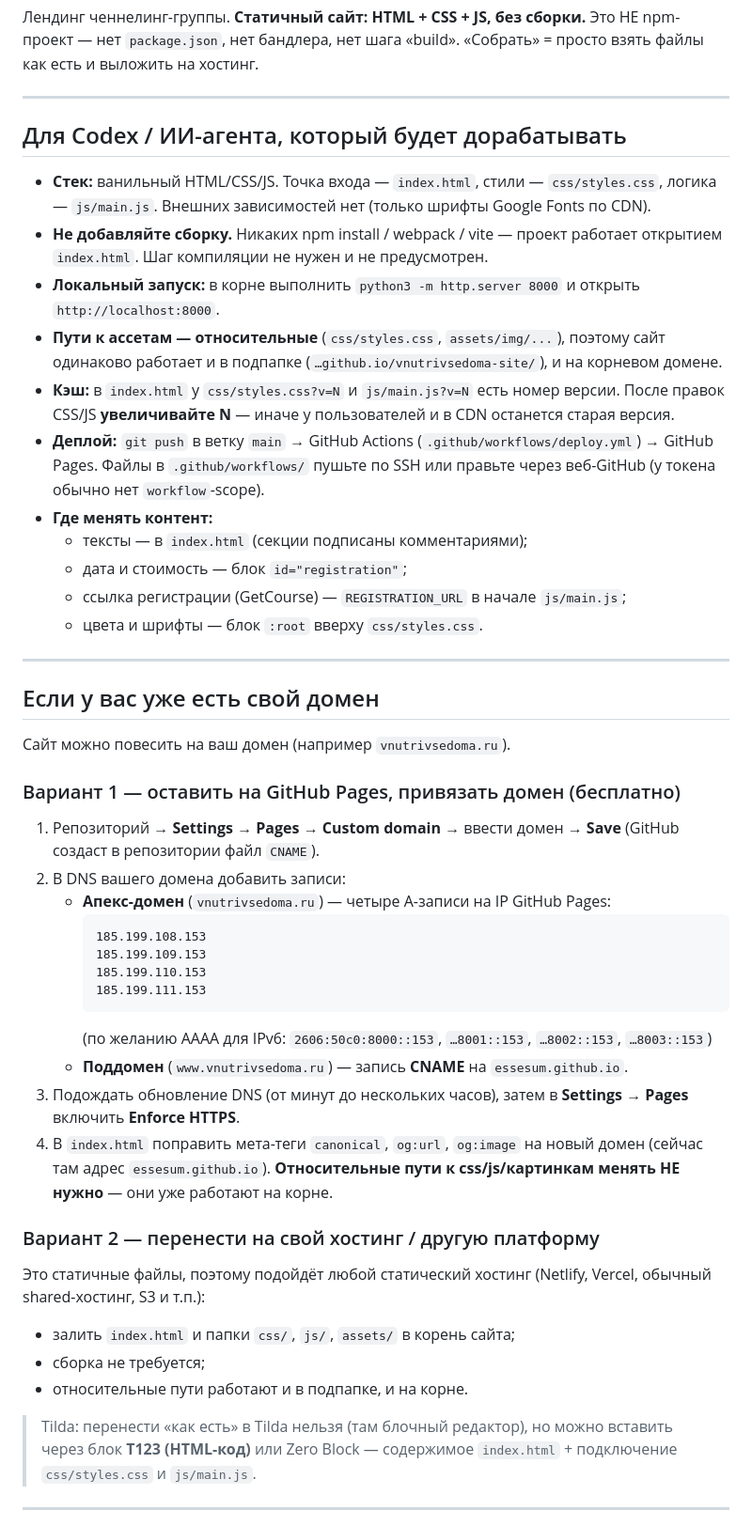
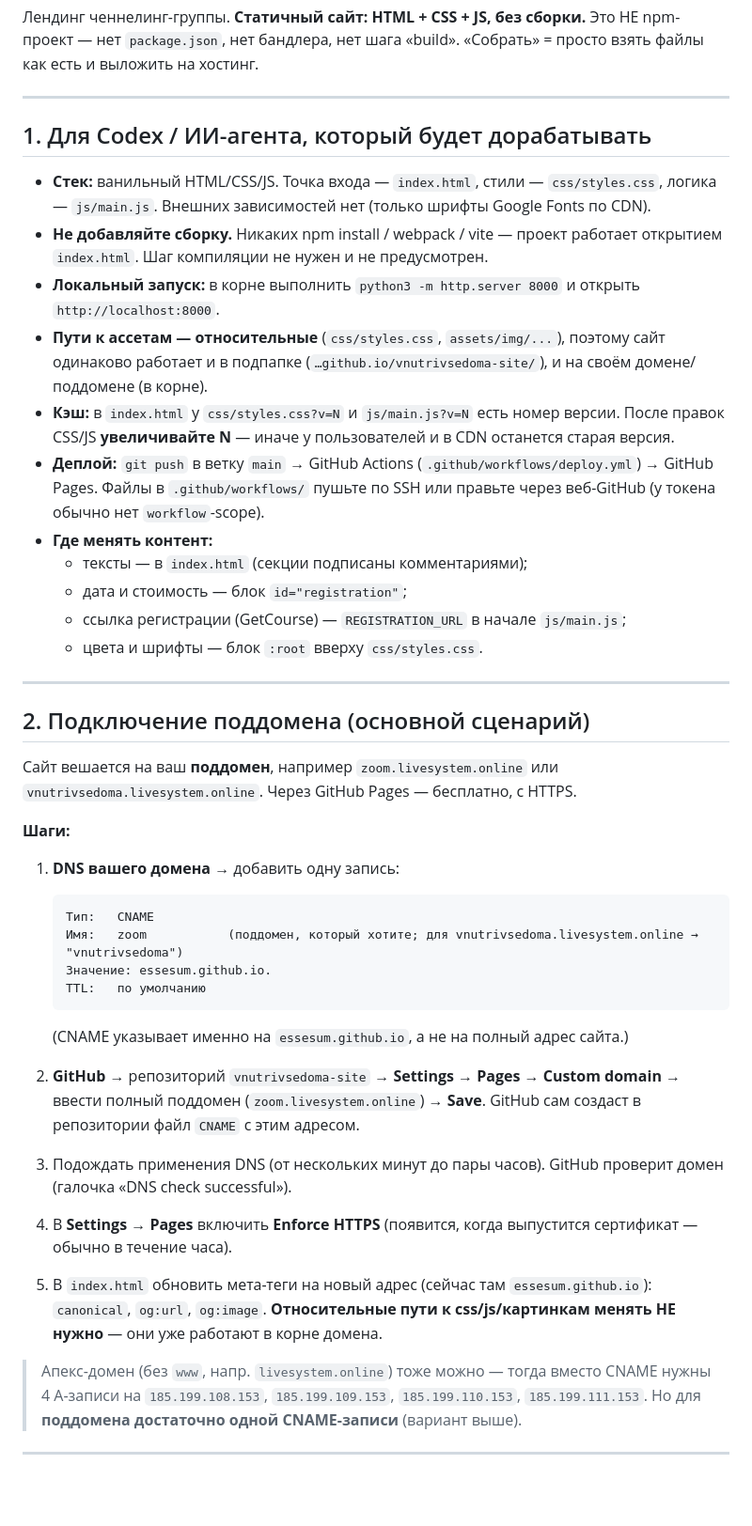
Before and after one commit to essesum/vnutrivsedoma-site, a Markdown page: docs/HANDOFF.md, the part around one of its changes. Shown at 94% size. Rendered like a GitHub page; blank space fills up the shorter version.

````diff
--- a/docs/HANDOFF.md
+++ b/docs/HANDOFF.md
@@ -6,7 +6,7 @@
 
 ---
 
-## Для Codex / ИИ-агента, который будет дорабатывать
+## 1. Для Codex / ИИ-агента, который будет дорабатывать
 
 - **Стек:** ванильный HTML/CSS/JS. Точка входа — `index.html`,
   стили — `css/styles.css`, логика — `js/main.js`. Внешних зависимостей нет
@@ -17,7 +17,7 @@
   и открыть `http://localhost:8000`.
 - **Пути к ассетам — относительные** (`css/styles.css`, `assets/img/...`),
   поэтому сайт одинаково работает и в подпапке (`…github.io/vnutrivsedoma-site/`),
-  и на корневом домене.
+  и на своём домене/поддомене (в корне).
 - **Кэш:** в `index.html` у `css/styles.css?v=N` и `js/main.js?v=N` есть номер
   версии. После правок CSS/JS **увеличивайте N** — иначе у пользователей
   и в CDN останется старая версия.
@@ -32,41 +32,40 @@
 
 ---
 
-## Если у вас уже есть свой домен
+## 2. Подключение поддомена (основной сценарий)
 
-Сайт можно повесить на ваш домен (например `vnutrivsedoma.ru`).
+Сайт вешается на ваш **поддомен**, например `zoom.livesystem.online`
+или `vnutrivsedoma.livesystem.online`. Через GitHub Pages — бесплатно, с HTTPS.
 
-### Вариант 1 — оставить на GitHub Pages, привязать домен (бесплатно)
+**Шаги:**
 
-1. Репозиторий → **Settings → Pages → Custom domain** → ввести домен → **Save**
-   (GitHub создаст в репозитории файл `CNAME`).
-2. В DNS вашего домена добавить записи:
-   - **Апекс-домен** (`vnutrivsedoma.ru`) — четыре A-записи на IP GitHub Pages:
-     ```
-     185.199.108.153
-     185.199.109.153
-     185.199.110.153
-     185.199.111.153
-     ```
-     (по желанию AAAA для IPv6: `2606:50c0:8000::153`, `…8001::153`, `…8002::153`, `…8003::153`)
-   - **Поддомен** (`www.vnutrivsedoma.ru`) — запись **CNAME** на `essesum.github.io`.
-3. Подождать обновление DNS (от минут до нескольких часов), затем
-   в **Settings → Pages** включить **Enforce HTTPS**.
-4. В `index.html` поправить мета-теги `canonical`, `og:url`, `og:image`
-   на новый домен (сейчас там адрес `essesum.github.io`).
-   **Относительные пути к css/js/картинкам менять НЕ нужно** — они уже работают на корне.
+1. **DNS вашего домена** → добавить одну запись:
+   ```
+   Тип:   CNAME
+   Имя:   zoom           (поддомен, который хотите; для vnutrivsedoma.livesystem.online → "vnutrivsedoma")
+   Значение: essesum.github.io.
+   TTL:   по умолчанию
+   ```
+   (CNAME указывает именно на `essesum.github.io`, а не на полный адрес сайта.)
 
-### Вариант 2 — перенести на свой хостинг / другую платформу
+2. **GitHub** → репозиторий `vnutrivsedoma-site` → **Settings → Pages →
+   Custom domain** → ввести полный поддомен (`zoom.livesystem.online`) → **Save**.
+   GitHub сам создаст в репозитории файл `CNAME` с этим адресом.
 
-Это статичные файлы, поэтому подойдёт любой статический хостинг
-(Netlify, Vercel, обычный shared-хостинг, S3 и т.п.):
-- залить `index.html` и папки `css/`, `js/`, `assets/` в корень сайта;
-- сборка не требуется;
-- относительные пути работают и в подпапке, и на корне.
+3. Подождать применения DNS (от нескольких минут до пары часов).
+   GitHub проверит домен (галочка «DNS check successful»).
 
-> Tilda: перенести «как есть» в Tilda нельзя (там блочный редактор), но можно
-> вставить через блок **T123 (HTML-код)** или Zero Block — содержимое
-> `index.html` + подключение `css/styles.css` и `js/main.js`.
+4. В **Settings → Pages** включить **Enforce HTTPS** (появится, когда выпустится
+   сертификат — обычно в течение часа).
+
+5. В `index.html` обновить мета-теги на новый адрес (сейчас там `essesum.github.io`):
+   `canonical`, `og:url`, `og:image`. **Относительные пути к css/js/картинкам
+   менять НЕ нужно** — они уже работают в корне домена.
+
+> Апекс-домен (без `www`, напр. `livesystem.online`) тоже можно — тогда вместо
+> CNAME нужны 4 A-записи на `185.199.108.153`, `185.199.109.153`,
+> `185.199.110.153`, `185.199.111.153`. Но для **поддомена достаточно одной
+> CNAME-записи** (вариант выше).
 
 ---
 
````
Also changed, not shown: other parts of docs/HANDOFF.md (+43 -1 lines), README.md (+2 -0 lines).
